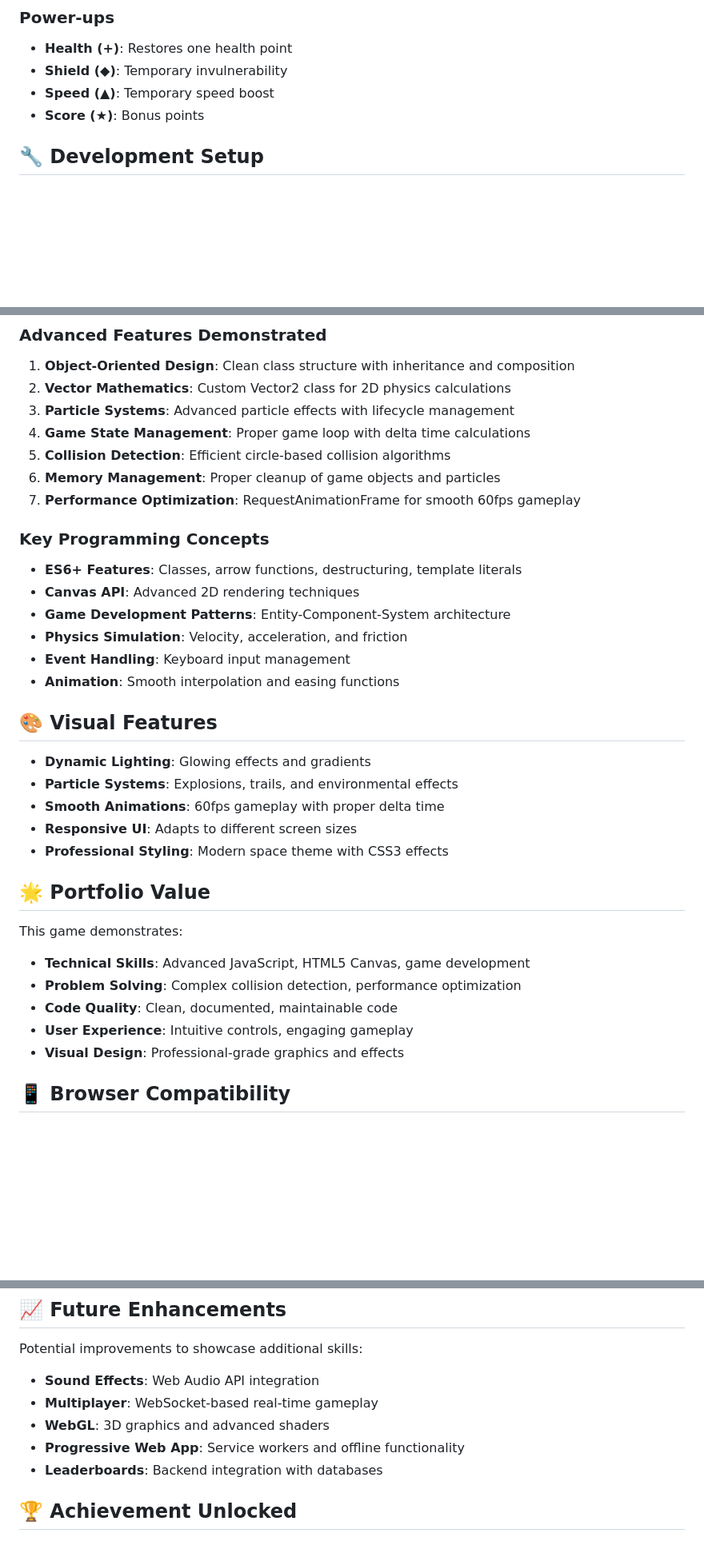
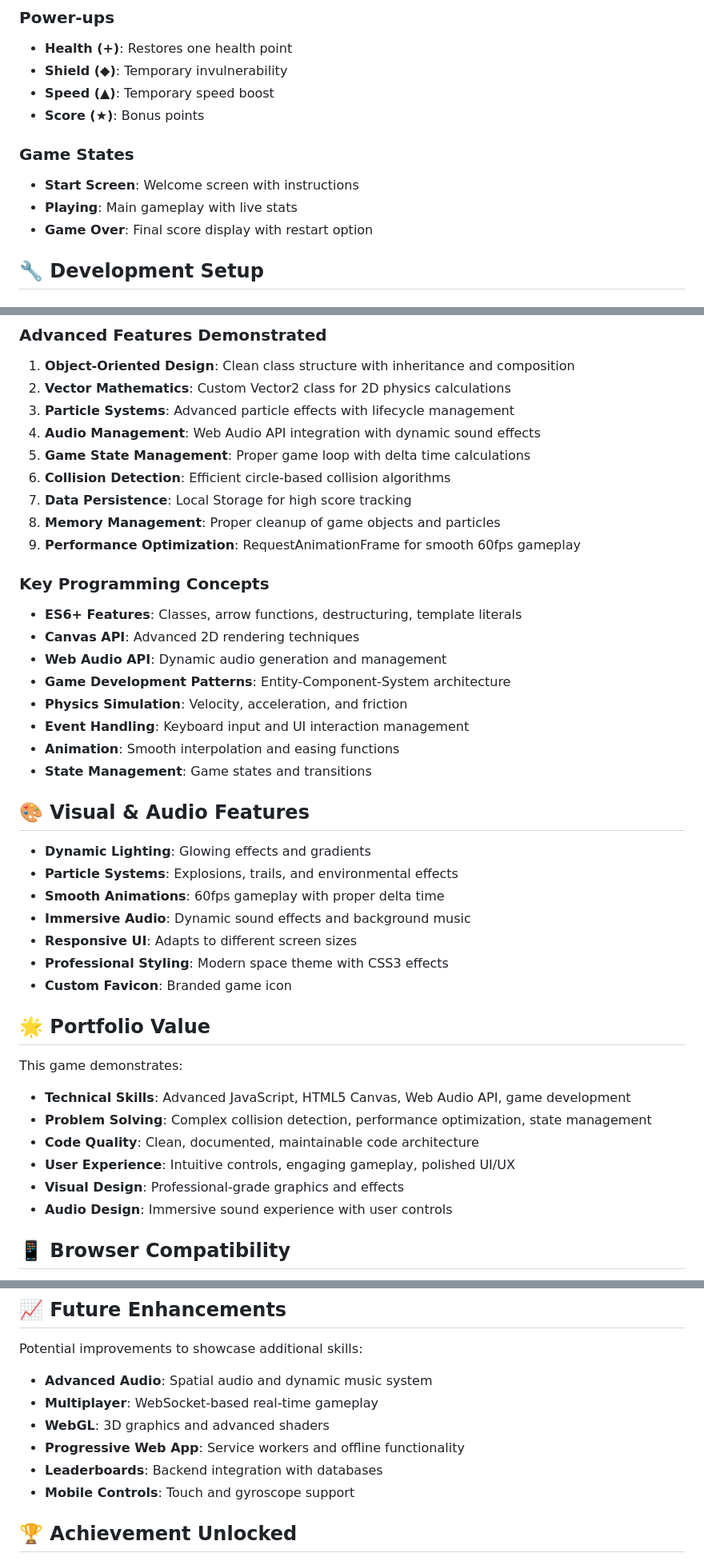
Before and after one commit to FootNuggets22/Space-Explorer-Game, a Markdown page: README.md, 3 parts joined by grey strips. Shown at 80% size. Drawn GitHub-style; blank space fills up the shorter version.

```diff
--- a/README.md
+++ b/README.md
@@ -59,6 +73,11 @@ Game/
 - **Shield (◆)**: Temporary invulnerability
 - **Speed (▲)**: Temporary speed boost
 - **Score (★)**: Bonus points
+
+### Game States
+- **Start Screen**: Welcome screen with instructions
+- **Playing**: Main gameplay with live stats
+- **Game Over**: Final score display with restart option
 
 ## 🔧 Development Setup
 
@@ -91,37 +110,44 @@ npm run build # Prepare for deployment
 1. **Object-Oriented Design**: Clean class structure with inheritance and composition
 2. **Vector Mathematics**: Custom Vector2 class for 2D physics calculations
 3. **Particle Systems**: Advanced particle effects with lifecycle management
-4. **Game State Management**: Proper game loop with delta time calculations
-5. **Collision Detection**: Efficient circle-based collision algorithms
-6. **Memory Management**: Proper cleanup of game objects and particles
-7. **Performance Optimization**: RequestAnimationFrame for smooth 60fps gameplay
+4. **Audio Management**: Web Audio API integration with dynamic sound effects
+5. **Game State Management**: Proper game loop with delta time calculations
+6. **Collision Detection**: Efficient circle-based collision algorithms
+7. **Data Persistence**: Local Storage for high score tracking
+8. **Memory Management**: Proper cleanup of game objects and particles
+9. **Performance Optimization**: RequestAnimationFrame for smooth 60fps gameplay
 
 ### Key Programming Concepts
 
 - **ES6+ Features**: Classes, arrow functions, destructuring, template literals
 - **Canvas API**: Advanced 2D rendering techniques
+- **Web Audio API**: Dynamic audio generation and management
 - **Game Development Patterns**: Entity-Component-System architecture
 - **Physics Simulation**: Velocity, acceleration, and friction
-- **Event Handling**: Keyboard input management
+- **Event Handling**: Keyboard input and UI interaction management
 - **Animation**: Smooth interpolation and easing functions
+- **State Management**: Game states and transitions
 
-## 🎨 Visual Features
+## 🎨 Visual & Audio Features
 
 - **Dynamic Lighting**: Glowing effects and gradients
 - **Particle Systems**: Explosions, trails, and environmental effects
 - **Smooth Animations**: 60fps gameplay with proper delta time
+- **Immersive Audio**: Dynamic sound effects and background music
 - **Responsive UI**: Adapts to different screen sizes
 - **Professional Styling**: Modern space theme with CSS3 effects
+- **Custom Favicon**: Branded game icon
 
 ## 🌟 Portfolio Value
 
 This game demonstrates:
 
-- **Technical Skills**: Advanced JavaScript, HTML5 Canvas, game development
-- **Problem Solving**: Complex collision detection, performance optimization
-- **Code Quality**: Clean, documented, maintainable code
-- **User Experience**: Intuitive controls, engaging gameplay
+- **Technical Skills**: Advanced JavaScript, HTML5 Canvas, Web Audio API, game development
+- **Problem Solving**: Complex collision detection, performance optimization, state management
+- **Code Quality**: Clean, documented, maintainable code architecture
+- **User Experience**: Intuitive controls, engaging gameplay, polished UI/UX
 - **Visual Design**: Professional-grade graphics and effects
+- **Audio Design**: Immersive sound experience with user controls
 
 ## 📱 Browser Compatibility
 
@@ -142,11 +168,12 @@ The game is ready for deployment to any static hosting service:
 
 Potential improvements to showcase additional skills:
 
-- **Sound Effects**: Web Audio API integration
+- **Advanced Audio**: Spatial audio and dynamic music system
 - **Multiplayer**: WebSocket-based real-time gameplay
 - **WebGL**: 3D graphics and advanced shaders
 - **Progressive Web App**: Service workers and offline functionality
 - **Leaderboards**: Backend integration with databases
+- **Mobile Controls**: Touch and gyroscope support
 
 ## 🏆 Achievement Unlocked
 
```
Also changed, not shown: other parts of README.md (+20 -6 lines).
